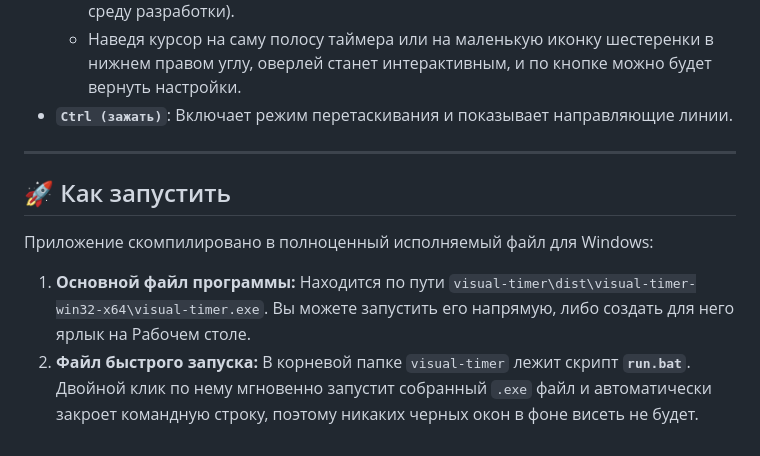
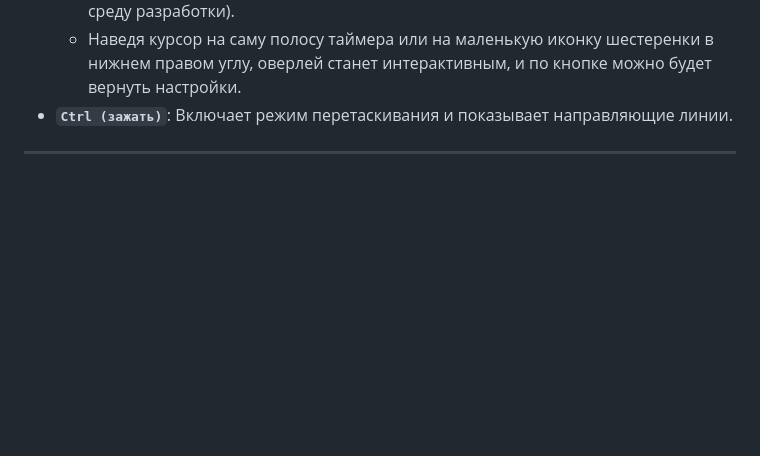
Before and after one commit to IamBFG/timevisual, a Markdown page: README.md, the part around the change. Rendered like a GitHub page; blank space fills up the shorter version.

```diff
--- a/README.md
+++ b/README.md
@@ -43,9 +43,3 @@
 - **`Ctrl (зажать)`**: Включает режим перетаскивания и показывает направляющие линии.
 
 ---
-
-## 🚀 Как запустить
-
-Приложение скомпилировано в полноценный исполняемый файл для Windows:
-1. **Основной файл программы:** Находится по пути `visual-timer\dist\visual-timer-win32-x64\visual-timer.exe`. Вы можете запустить его напрямую, либо создать для него ярлык на Рабочем столе.
-2. **Файл быстрого запуска:** В корневой папке `visual-timer` лежит скрипт **`run.bat`**. Двойной клик по нему мгновенно запустит собранный `.exe` файл и автоматически закроет командную строку, поэтому никаких черных окон в фоне висеть не будет.
```
